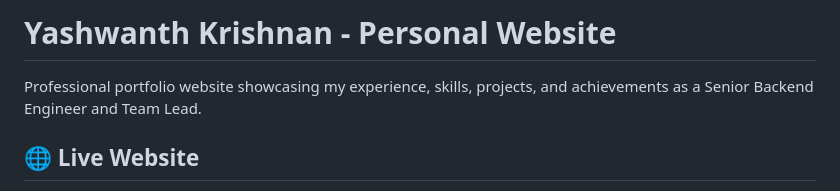
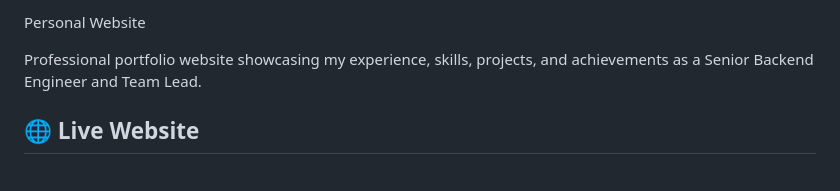
Before and after one commit to yashkrishnan/yashkrishnan.github.io, a Markdown page: README.md, the part around the change. Rendered like a GitHub page.

Commit message:
Revise README title for personal website
Updated the title of the README to remove the name.

```diff
--- a/README.md
+++ b/README.md
@@ -1,4 +1,4 @@
-# Yashwanth Krishnan - Personal Website
+Personal Website
 
 Professional portfolio website showcasing my experience, skills, projects, and achievements as a Senior Backend Engineer and Team Lead.
 
```
